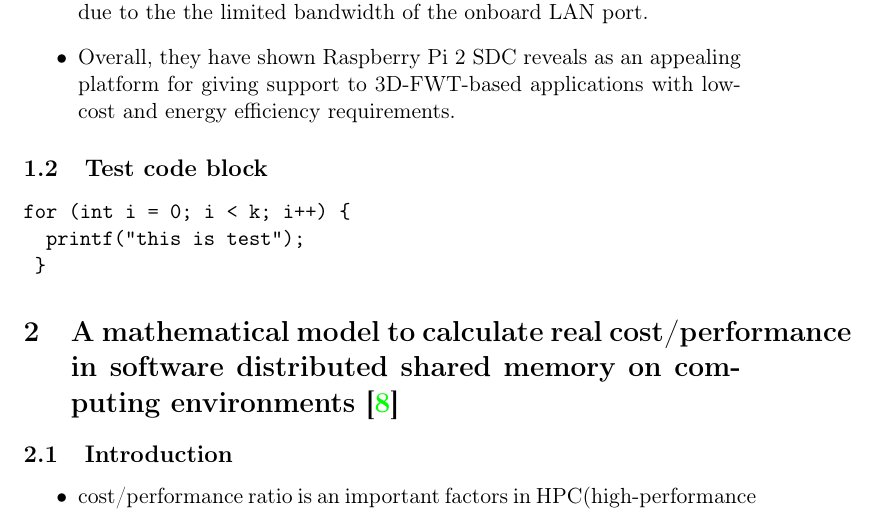
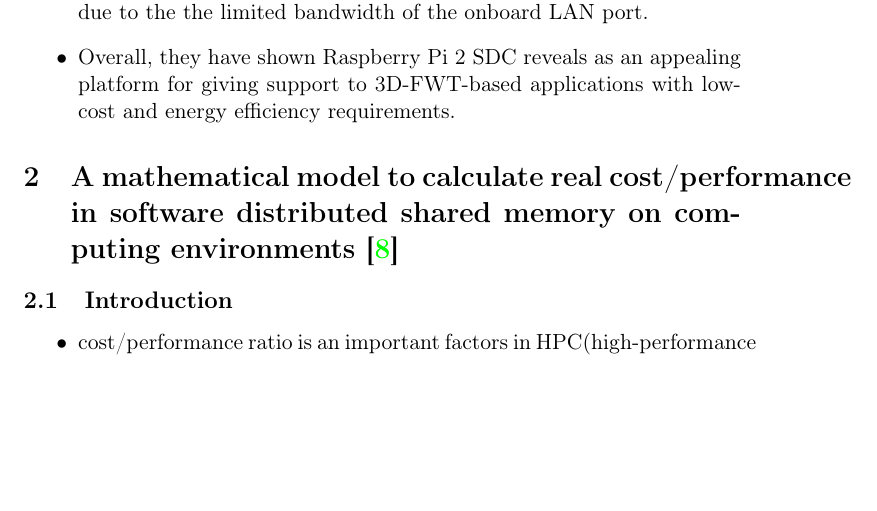
Before and after one commit to zwpdbh/notes-on-github, a LaTeX document (reading-supercomputing-journal-volumn74-number04/reading-supercomputing-journal-volumn-74-number-4.tex): part of page 3 of 13, cut so that both start at the same text, the shorter picture padded with empty space. Compiled offline with pdfLaTeX.

```diff
--- a/reading-supercomputing-journal-volumn74-number04/reading-supercomputing-journal-volumn-74-number-4.tex
+++ b/reading-supercomputing-journal-volumn74-number04/reading-supercomputing-journal-volumn-74-number-4.tex
@@ -47,15 +47,6 @@
 \item Performance drops when all MPI processes spread to several boards due to the the limited bandwidth of the onboard LAN port.
 \item Overall, they have shown Raspberry Pi 2 SDC reveals as an appealing platform for giving support to 3D-FWT-based applications with low-cost and energy efficiency requirements.
 \end{itemize}
-
-\subsection{Test code block}
-\label{sec-1-2}
-\begin{verbatim}
-for (int i = 0; i < k; i++) {
-  printf("this is test");
- }
-\end{verbatim}
-
 \section{A mathematical model to calculate real cost/performance in software distributed shared memory on computing environments \cite{khaneghah17_mathem_model_to_calcul_real}}
 \label{sec-2}
 \subsection{Introduction}
```
Also changed, not shown: reading-supercomputing-journal-volumn74-number04/reading-supercomputing-journal-volumn-74-number-4.tex (2 more changed lines), 1 other file.
